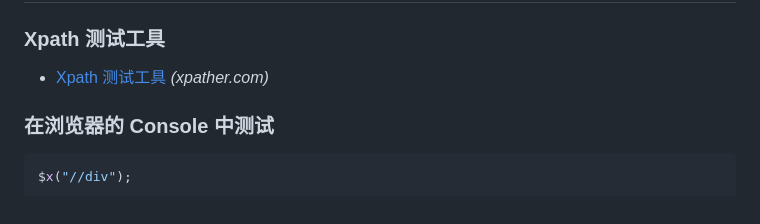
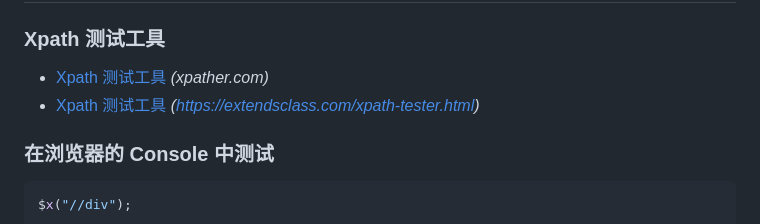
Before and after one commit to baibonjwa/ctrlcv, a Markdown page: docs/xpath.md, the part around the change. Drawn GitHub-style.

Commit message:
Add XPath tester to xpath.md

```diff
--- a/docs/xpath.md
+++ b/docs/xpath.md
@@ -13,6 +13,7 @@ contributors:
 ### Xpath 测试工具
 
 - [Xpath 测试工具](http://xpather.com) _(xpather.com)_
+- [Xpath 测试工具](https://extendsclass.com/xpath-tester.html) _(https://extendsclass.com/xpath-tester.html)_
 
 ### 在浏览器的 Console 中测试
 
```
